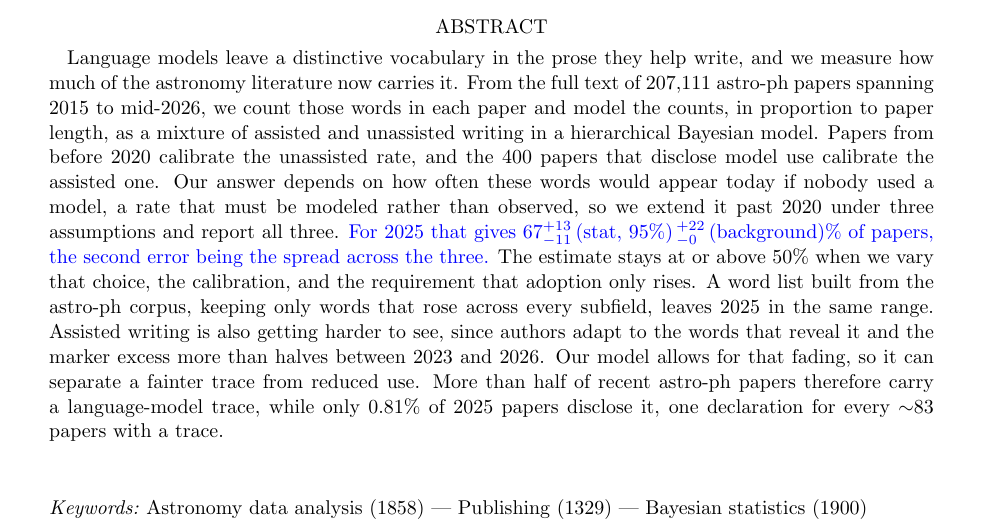
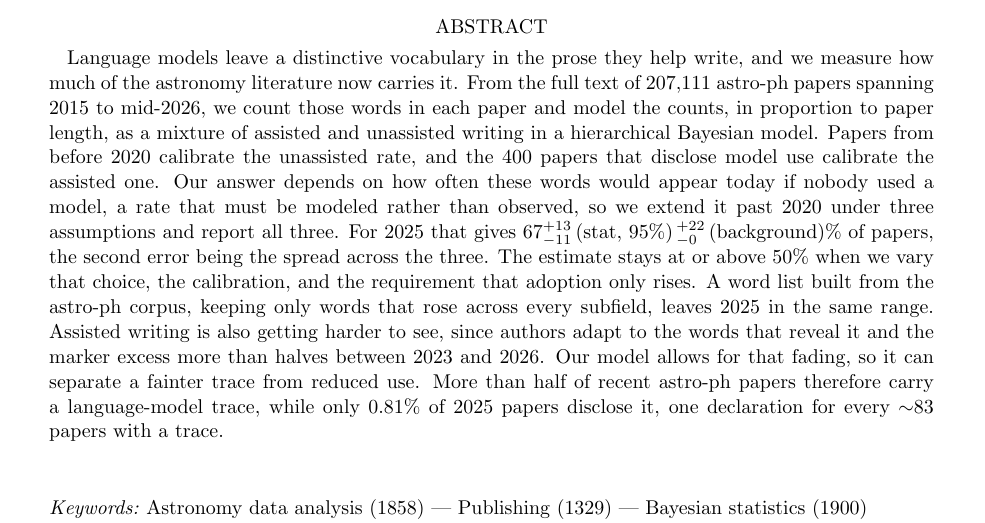
Before and after one commit to seratsaad/llm-in-astro-ph, a LaTeX paper (paper/main.tex): part of page 1 of 15, cut so that both start at the same text. Compiled offline with pdfLaTeX.

Commit message:
Restore the original abstract headline sentence

```diff
--- a/paper/main.tex
+++ b/paper/main.tex
@@ -68,7 +68,7 @@ hierarchical Bayesian model. Papers from before 2020 calibrate the unassisted ra
 \nDeclared\ papers that disclose model use calibrate the assisted one. Our answer depends on
 how often these words would appear today if nobody used a model, a rate that must be modeled
 rather than observed, so we extend it past 2020 under three assumptions and report all
-three. \ed{For 2025 that gives \piHeadlinePM\% of papers, the second error being the spread across the three.} The estimate stays at or above \piGridFloor\ when we vary that choice, the
+three. For 2025 that gives $67^{+13}_{-11}\,(\mathrm{stat},\,95\%)\,^{+22}_{-0}\,(\mathrm{background})$\% of papers, the second error being the spread across the three. The estimate stays at or above \piGridFloor\ when we vary that choice, the
 calibration, and the requirement that adoption only rises. A word list built from the astro-ph
 corpus, keeping only words that rose across every subfield, leaves 2025 in the same range. Assisted writing is also getting harder to see, since authors adapt to the
 words that reveal it and the marker excess more than halves between 2023 and 2026. Our model
```
